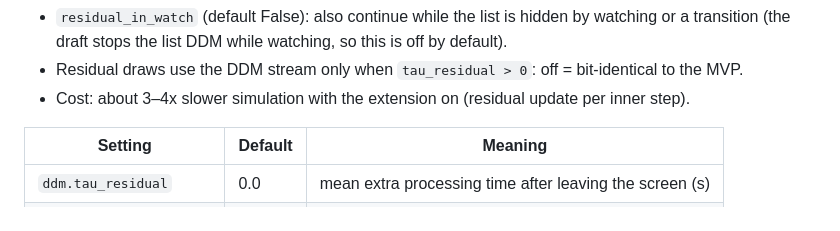
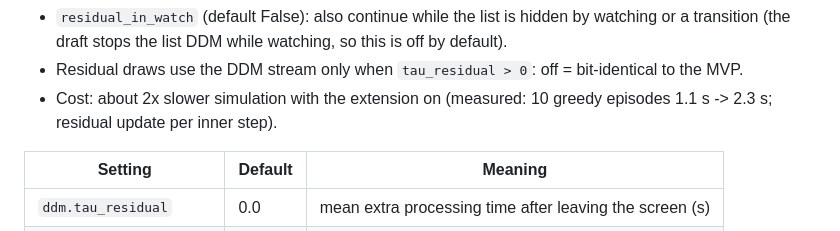
Before and after one commit to jznpark/scrolling-agent, a Markdown page: docs/extensions/offscreen-residual.md, the part around the change. GitHub-like rendering.

Commit message:
docs: measured residual slowdown
Co-Authored-By: Claude Opus 5.5 <noreply@anthropic.com>

```diff
--- a/docs/extensions/offscreen-residual.md
+++ b/docs/extensions/offscreen-residual.md
@@ -18,7 +18,7 @@ After an item stops being visible, its evidence keeps accumulating with a decayi
 - `residual_in_watch` (default False): also continue while the list is hidden by watching or
   a transition (the draft stops the list DDM while watching, so this is off by default).
 - Residual draws use the DDM stream only when `tau_residual > 0`: off = bit-identical to the MVP.
-- Cost: about 3–4x slower simulation with the extension on (residual update per inner step).
+- Cost: about 2x slower simulation with the extension on (measured: 10 greedy episodes 1.1 s -> 2.3 s; residual update per inner step).
 
 | Setting | Default | Meaning |
 |---|---|---|
```
